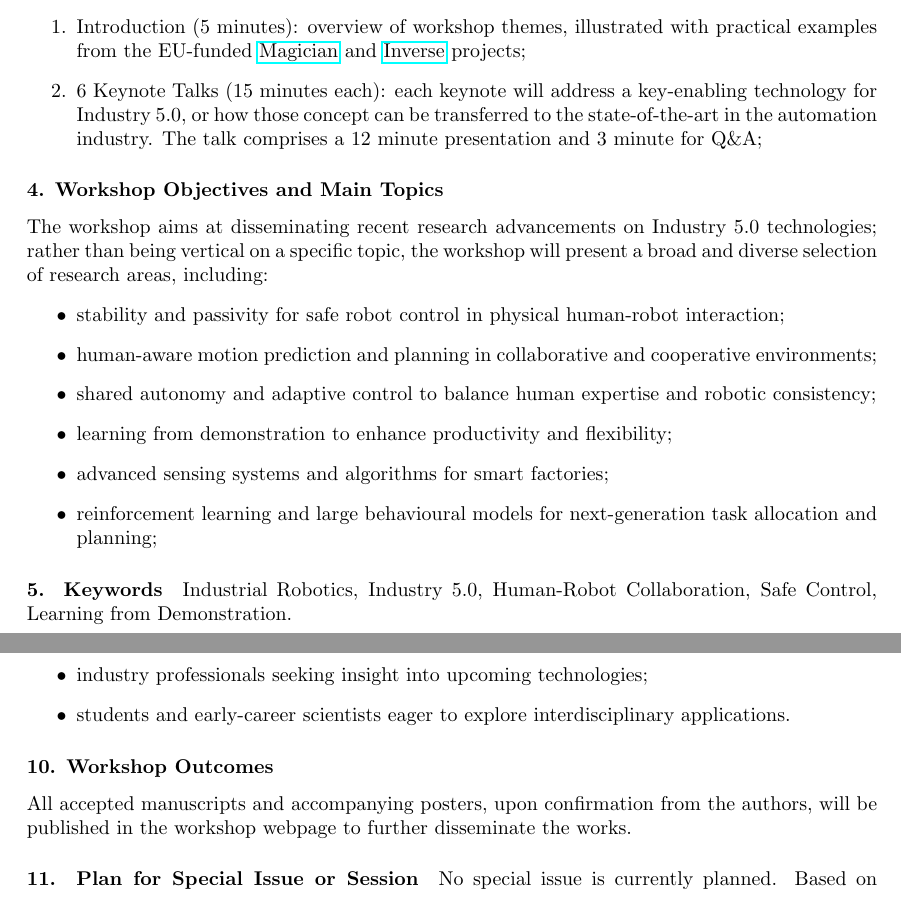
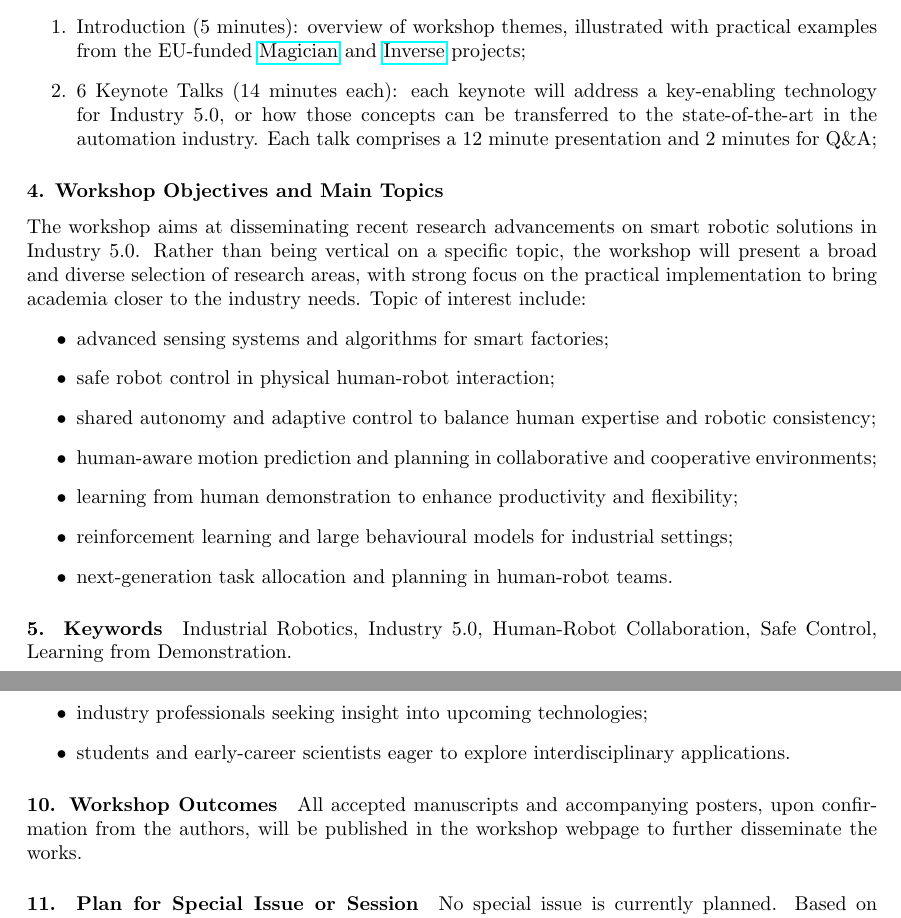
Before and after one commit to matteodv99tn/IRIM-Workshop, a LaTeX document (main.tex): two parts of pages 1 and 2 of 3, joined at a grey line, cut so that both start at the same text. Compiled offline with pdfLaTeX.

Commit message:
Update on Overleaf.

```diff
--- a/main.tex
+++ b/main.tex
@@ -62,20 +62,28 @@ Industry 5.0: Workplace Transformation with Next Generation Smart Robots
 The tentative schedule of the workshop is:
 \begin{enumerate}
     \item Introduction (5 minutes): overview of workshop themes, illustrated with practical examples from the EU-funded \href{https://www.magician-project.eu/}{Magician} and \href{https://www.inverse-project.org/}{Inverse} projects;
-    \item 6 Keynote Talks (15 minutes each): each keynote will address a key-enabling technology for Industry 5.0, or how those concept can be transferred to the state-of-the-art in the automation industry. The talk comprises a 12 minute presentation and 3 minute for Q\&A;
+    \item 6 Keynote Talks (14 minutes each): each keynote will address a key-enabling technology for Industry 5.0, or how those concepts can be transferred to the state-of-the-art in the automation industry. Each talk comprises a 12 minute presentation and 2 minutes for Q\&A;
 \end{enumerate}
 
 
 \subsubsection*{4. Workshop Objectives and Main Topics}
-The workshop aims at disseminating recent research advancements on Industry 5.0 technologies;
-rather than being vertical on a specific topic, the workshop will present a broad and diverse selection of research areas, including:
+The workshop aims at disseminating recent research advancements on smart robotic solutions in Industry 5.0. Rather than being vertical on a specific topic, the workshop will present a broad and diverse selection of research areas, with strong focus on the practical implementation to bring academia closer to the industry needs.
+Topic of interest include:
 \begin{itemize}
-    \item stability and passivity for safe robot control in physical human-robot interaction;
+    % \item stability and passivity for safe robot control in physical human-robot interaction;
+    % \item human-aware motion prediction and planning in collaborative and cooperative environments;
+    % \item shared autonomy and adaptive control to balance human expertise and robotic consistency;
+    % \item learning from demonstration to enhance productivity and flexibility;
+    % \item advanced sensing systems and algorithms for smart factories;
+    % \item reinforcement learning and large behavioural models for next-generation task allocation and planning;
+    % PROPOSTA EDO
+    \item advanced sensing systems and algorithms for smart factories;
+    \item safe robot control in physical human-robot interaction;
+    \item shared autonomy and adaptive control to balance human expertise and robotic consistency;
     \item human-aware motion prediction and planning in collaborative and cooperative environments;
-    \item shared autonomy and adaptive control to balance human expertise and robotic consistency;
-    \item learning from demonstration to enhance productivity and flexibility;
-    \item advanced sensing systems and algorithms for smart factories;
-    \item reinforcement learning and large behavioural models for next-generation task allocation and planning;
+    \item learning from human demonstration to enhance productivity and flexibility;
+    \item reinforcement learning and large behavioural models for industrial settings;
+    \item next-generation task allocation and planning in human-robot teams.
 \end{itemize}
 
 
@@ -123,7 +131,7 @@ The workshop targets a broad audience interested in smart manufacturing and Indu
 
 
 
-\subsubsection*{10. Workshop Outcomes}
+\paragraph{10. Workshop Outcomes}
 All accepted manuscripts and accompanying posters, upon confirmation from the authors, will be published in the workshop webpage to further disseminate the works.
 
 
```
